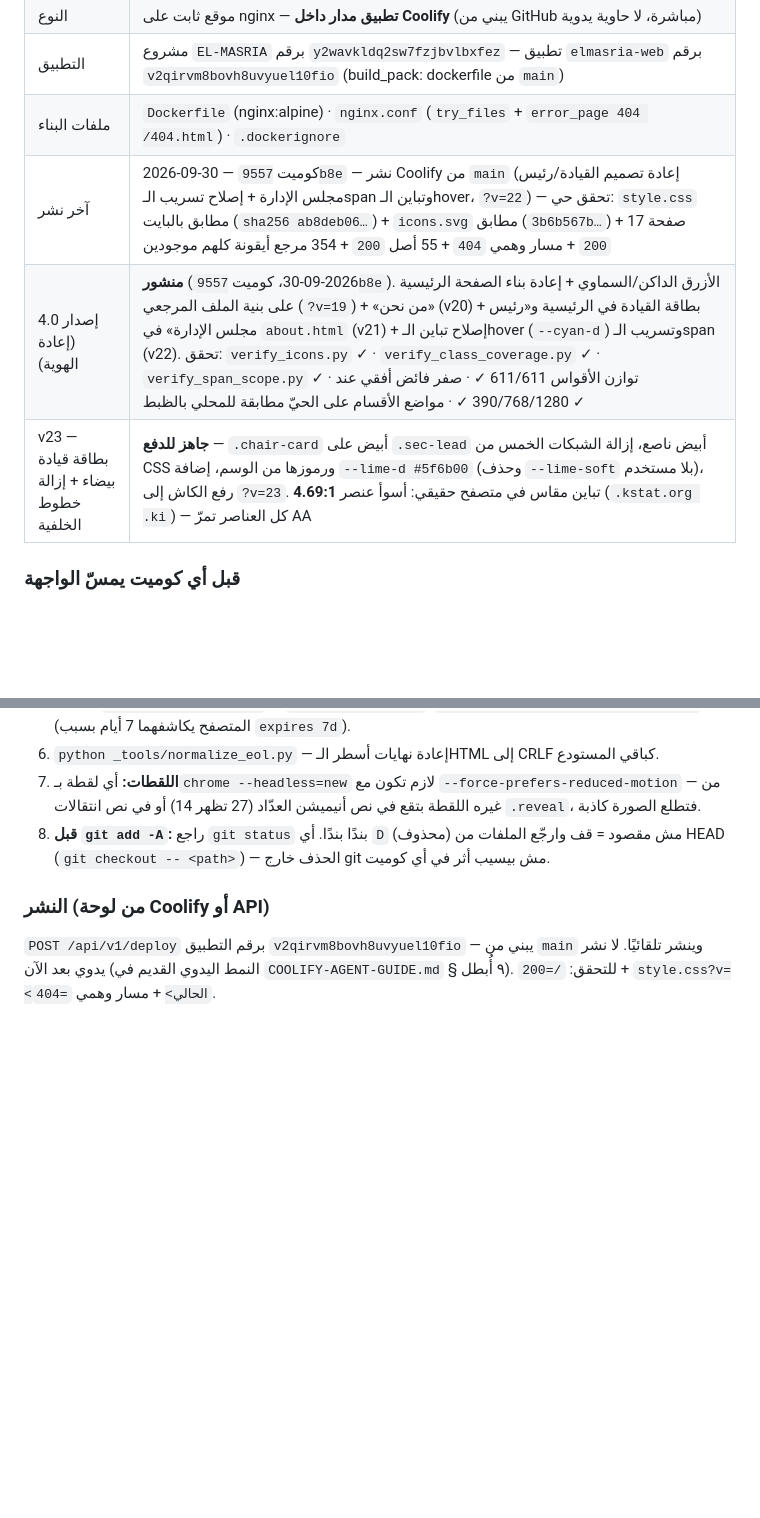
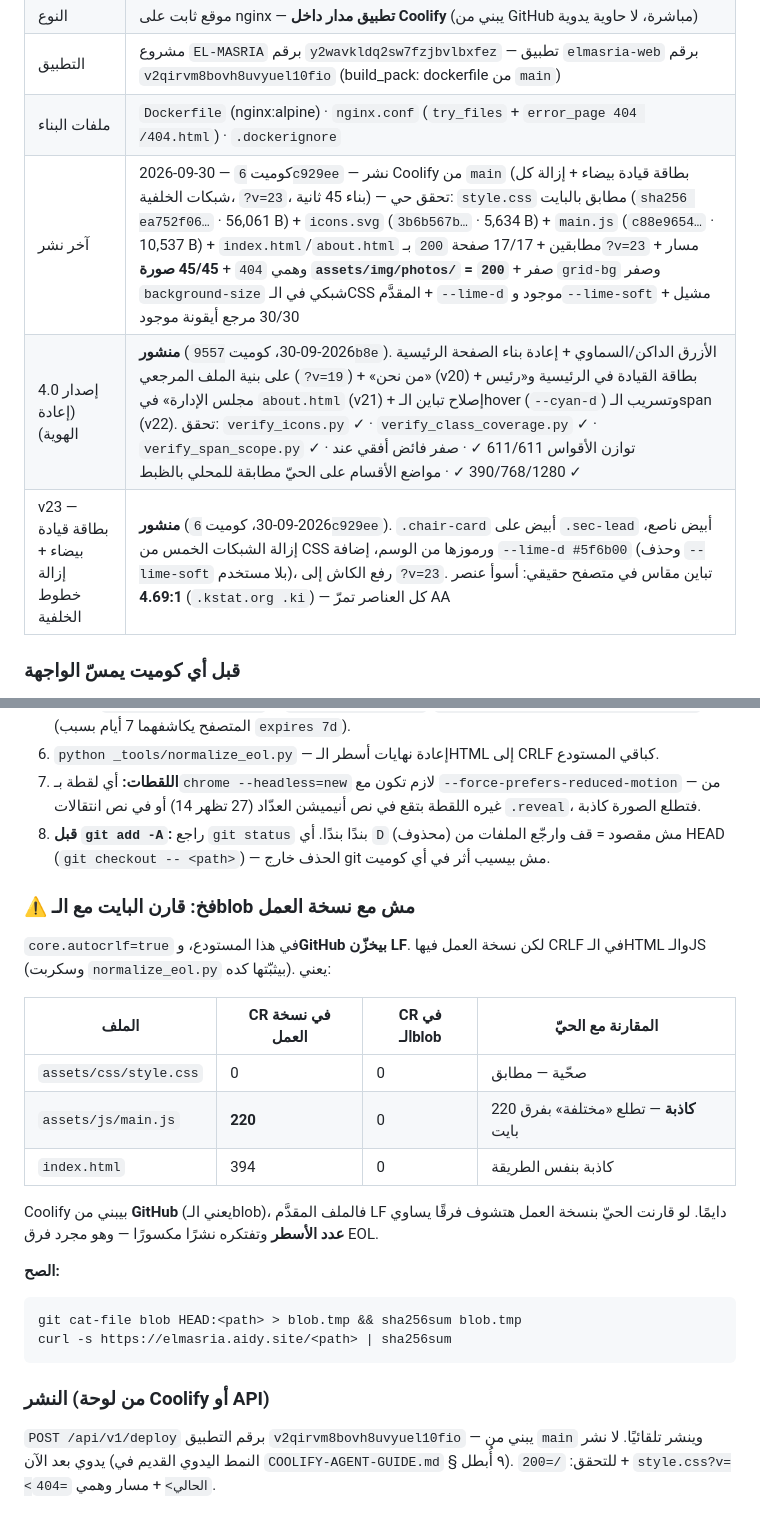
Before and after one commit to MahmoudMody96/elmasria-website, a Markdown page: BRAND.md, 2 parts joined by grey strips. GitHub-like rendering; blank space fills up the shorter version.

Commit message:
docs(brand): mark v23 as deployed and record live verification
- Last-deploy row now points at 6c929ee with the v23 hashes: style.css
  ea752f06 (56,061 B), icons.svg 3b6b567b, main.js c88e9654, plus the
  17/17 pages, the 45/45 photos returning 200, and the zero-grid check on
  the served stylesheet.
- The v23 row flips from "ready to push" to "deployed".
- New trap section: compare served bytes against the git BLOB, not the
  working tree. core.autocrlf=true means the working tree carries CRLF for
  HTML/JS while GitHub stores LF, so a worktree comparison reports a bogus
  difference equal to the file's line count. main.js looked "different" by
  exactly 220 bytes before this was understood.

````diff
--- a/BRAND.md
+++ b/BRAND.md
@@ -275,9 +275,9 @@
 | النوع | موقع ثابت على nginx — **تطبيق مدار داخل Coolify** (يبني من GitHub مباشرة، لا حاوية يدوية) |
 | التطبيق | مشروع `EL-MASRIA` برقم `y2wavkldq2sw7fzjbvlbxfez` — تطبيق `elmasria-web` برقم `v2qirvm8bovh8uvyuel10fio` (build_pack: dockerfile من `main`) |
 | ملفات البناء | `Dockerfile` (nginx:alpine) · `nginx.conf` (`try_files` + `error_page 404 /404.html`) · `.dockerignore` |
-| آخر نشر | 2026-09-30 — كوميت `9557b8e` — نشر Coolify من `main` (إعادة تصميم القيادة/رئيس مجلس الإدارة + إصلاح تسريب الـspan وتباين الـhover، `?v=22`) — تحقق حي: `style.css` مطابق بالبايت (`sha256 ab8deb06…`) + `icons.svg` مطابق (`3b6b567b…`) + 17 صفحة `200` + مسار وهمي `404` + 55 أصل `200` + 354 مرجع أيقونة كلهم موجودين |
+| آخر نشر | 2026-09-30 — كوميت `6c929ee` — نشر Coolify من `main` (بطاقة قيادة بيضاء + إزالة كل شبكات الخلفية، `?v=23`، بناء 45 ثانية) — تحقق حي: `style.css` مطابق بالبايت (`sha256 ea752f06…` · 56,061 B) + `icons.svg` (`3b6b567b…` · 5,634 B) + `main.js` (`c88e9654…` · 10,537 B) + `index.html`/`about.html` مطابقين + 17/17 صفحة `200` بـ`?v=23` + مسار وهمي `404` + **45/45 صورة `assets/img/photos/` = `200`** + صفر `grid-bg` وصفر `background-size` شبكي في الـCSS المقدَّم + `--lime-d` موجود و`--lime-soft` مشيل + 30/30 مرجع أيقونة موجود |
 | إصدار 4.0 (إعادة الهوية) | **منشور** (2026-09-30، كوميت `9557b8e`). الأزرق الداكن/السماوي + إعادة بناء الصفحة الرئيسية على بنية الملف المرجعي (`?v=19`) + «من نحن» (v20) + بطاقة القيادة في الرئيسية و«رئيس مجلس الإدارة» في `about.html` (v21) + إصلاح تباين الـhover (`--cyan-d`) وتسريب الـspan (v22). تحقق: `verify_icons.py` ✓ · `verify_class_coverage.py` ✓ · `verify_span_scope.py` ✓ · توازن الأقواس 611/611 ✓ · صفر فائض أفقي عند 390/768/1280 ✓ · مواضع الأقسام على الحيّ مطابقة للمحلي بالظبط ✓ |
-| v23 — بطاقة قيادة بيضاء + إزالة خطوط الخلفية | **جاهز للدفع** — `.chair-card` أبيض على `.sec-lead` أبيض ناصع، إزالة الشبكات الخمس من CSS ورموزها من الوسم، إضافة `--lime-d #5f6b00` (وحذف `--lime-soft` بلا مستخدم)، رفع الكاش إلى `?v=23`. تباين مقاس في متصفح حقيقي: أسوأ عنصر **4.69:1** (`.kstat.org .ki`) — كل العناصر تمرّ AA |
+| v23 — بطاقة قيادة بيضاء + إزالة خطوط الخلفية | **منشور** (2026-09-30، كوميت `6c929ee`). `.chair-card` أبيض على `.sec-lead` أبيض ناصع، إزالة الشبكات الخمس من CSS ورموزها من الوسم، إضافة `--lime-d #5f6b00` (وحذف `--lime-soft` بلا مستخدم)، رفع الكاش إلى `?v=23`. تباين مقاس في متصفح حقيقي: أسوأ عنصر **4.69:1** (`.kstat.org .ki`) — كل العناصر تمرّ AA |
 
 ### قبل أي كوميت يمسّ الواجهة
 1. `python _tools/verify_icons.py` — لا إيموجي متبقٍ، كل مراجع الـsprite سليمة، ووسم واجهة التمرير في كل الصفحات.
@@ -289,6 +289,26 @@
 7. **اللقطات:** أي لقطة بـ`chrome --headless=new` لازم تكون مع `--force-prefers-reduced-motion` — من غيره اللقطة بتقع في نص أنيميشن العدّاد (27 تظهر 14) أو في نص انتقالات `.reveal`، فتطلع الصورة كاذبة.
 8. **قبل `git add -A`:** راجع `git status` بندًا بندًا. أي `D` (محذوف) مش مقصود = قف وارجّع الملفات من HEAD (`git checkout -- <path>`) — الحذف خارج git مش بيسيب أثر في أي كوميت.
 
+### ⚠️ فخ: قارن البايت مع **الـblob** مش مع نسخة العمل
+
+`core.autocrlf=true` في هذا المستودع، و**GitHub بيخزّن LF**. لكن نسخة العمل فيها CRLF
+في الـHTML والـJS (وسكربت `normalize_eol.py` بيثبّتها كده). يعني:
+
+| الملف | CR في نسخة العمل | CR في الـblob | المقارنة مع الحيّ |
+|---|---|---|---|
+| `assets/css/style.css` | 0 | 0 | صحّية — مطابق |
+| `assets/js/main.js` | **220** | 0 | **كاذبة** — تطلع «مختلفة» بفرق 220 بايت |
+| `index.html` | 394 | 0 | كاذبة بنفس الطريقة |
+
+Coolify بيبني من **GitHub** (يعني الـblob)، فالملف المقدَّم LF دايمًا. لو قارنت الحيّ
+بنسخة العمل هتشوف فرقًا يساوي **عدد الأسطر** وتفتكره نشرًا مكسورًا — وهو مجرد فرق EOL.
+
+**الصح:**
+```bash
+git cat-file blob HEAD:<path> > blob.tmp && sha256sum blob.tmp
+curl -s https://elmasria.aidy.site/<path> | sha256sum
+```
+
 ### النشر (من لوحة Coolify أو API)
 `POST /api/v1/deploy` برقم التطبيق `v2qirvm8bovh8uvyuel10fio` — يبني من `main` وينشر تلقائيًا. لا نشر يدوي بعد الآن (النمط اليدوي القديم في `COOLIFY-AGENT-GUIDE.md` § ٩ أُبطل). للتحقق: `/=200` + `style.css?v=<الحالي>` + مسار وهمي `=404`.
 
````
